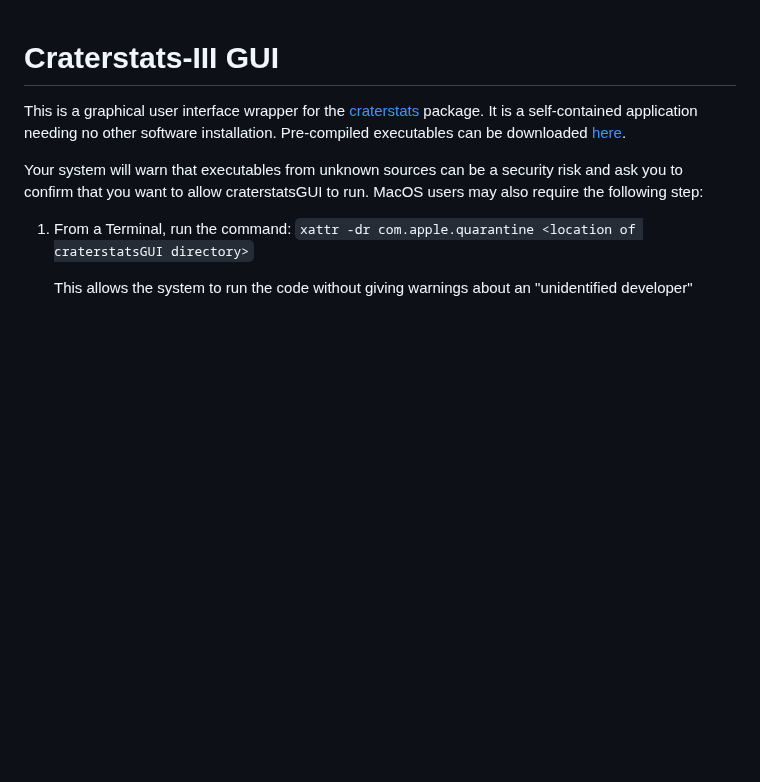
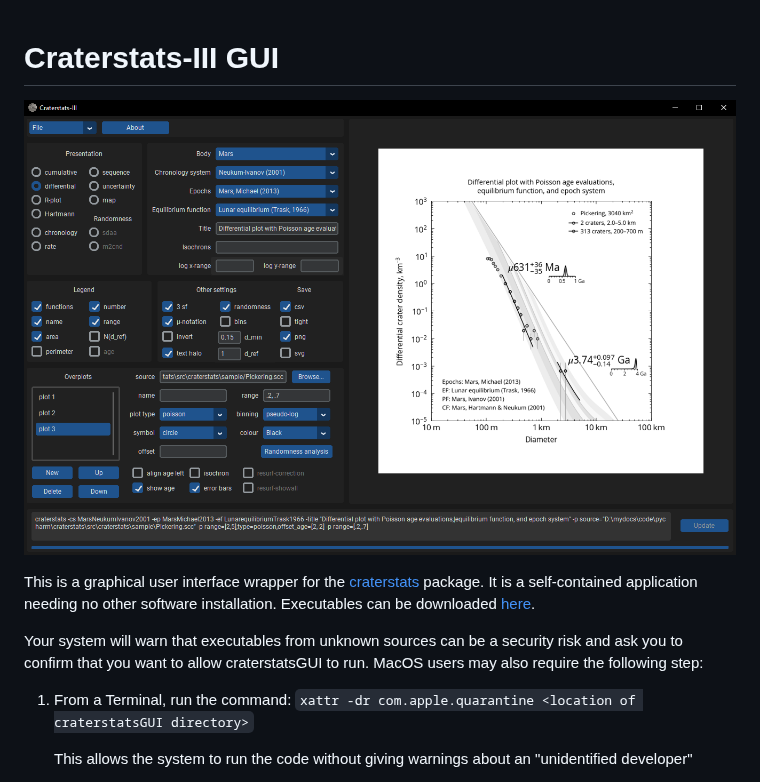
Before and after one commit to ggmichael/craterstatsGUI, a Markdown page: README.md, the part around the change. Rendered like a GitHub page; pictures changed too: docs/images/screenshot.png (added); blank space fills up the shorter version.

Commit message:
add screenshot

```diff
--- a/README.md
+++ b/README.md
@@ -1,9 +1,11 @@
 
 # Craterstats-III GUI
 
+![Screenshot](docs/images/screenshot.png)
+
 This is a graphical user interface wrapper for the [craterstats](https://github.com/ggmichael/craterstats) package.
 It is a self-contained application needing no other software installation.
-Pre-compiled executables can be downloaded [here](https://github.com/ggmichael/craterstatsGUI/releases).
+Executables can be downloaded [here](https://github.com/ggmichael/craterstatsGUI/releases).
 
 Your system will warn that executables from unknown sources can be a security risk and ask you to confirm that you want
 to allow craterstatsGUI to run. MacOS users may also require the following step:
```
